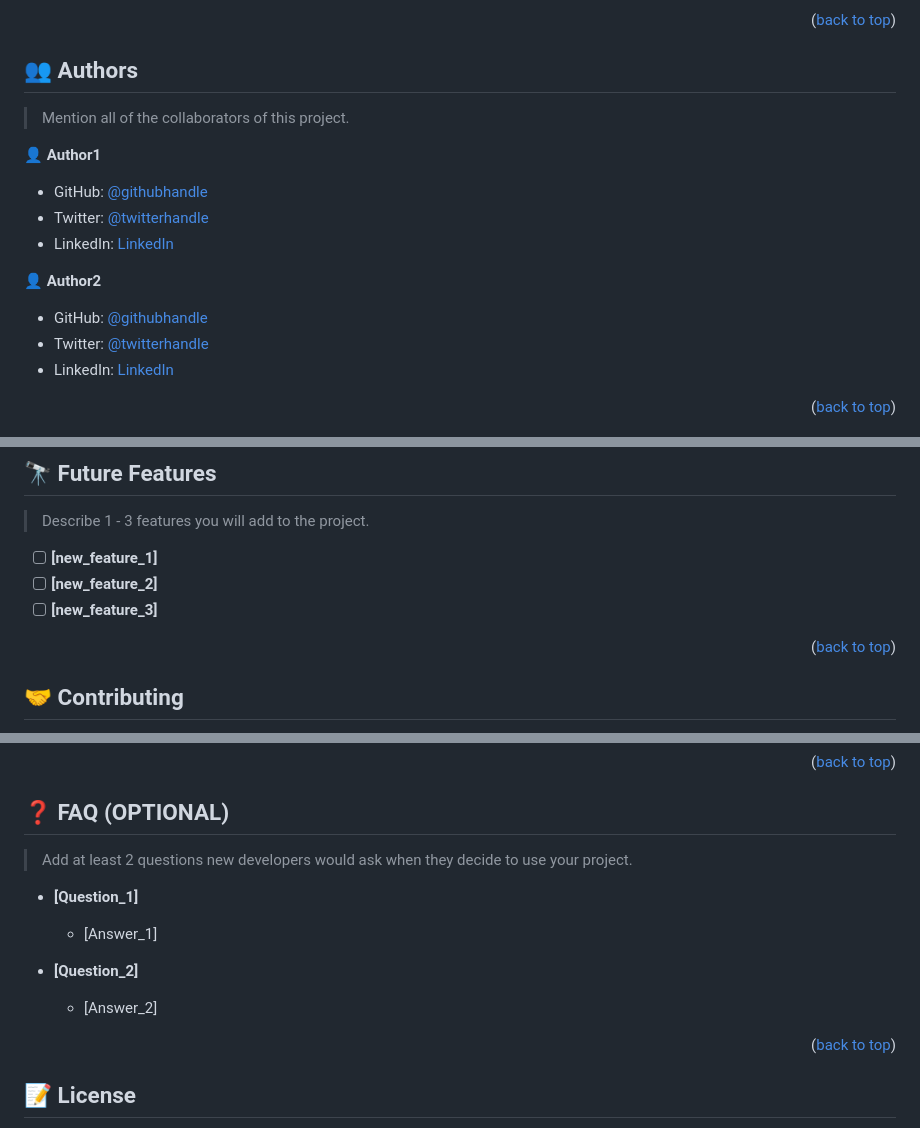
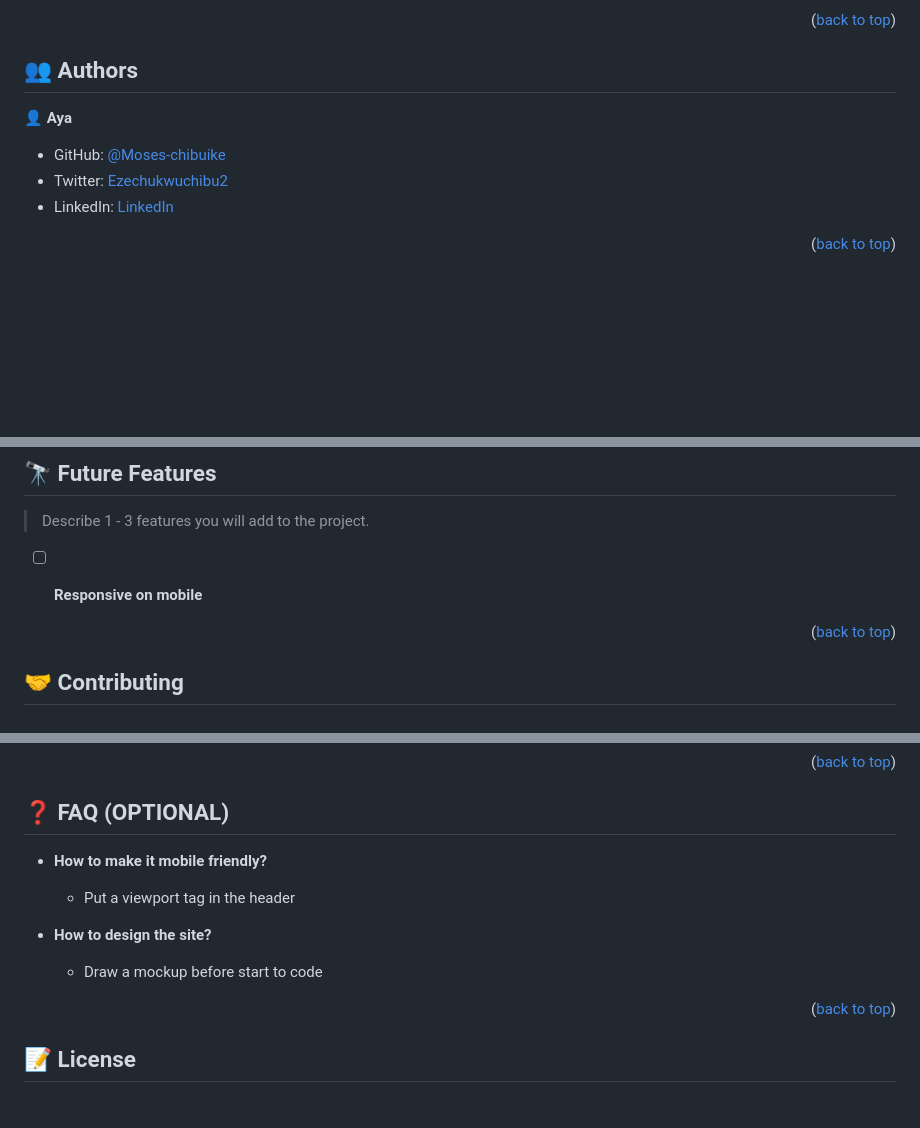
Before and after one commit to david30-maker/Awesome-book-ES6, a Markdown page: README.md, 3 parts joined by grey strips. GitHub-like rendering; blank space fills up the shorter version.

```diff
--- a/README.md
+++ b/README.md
@@ -204,17 +86,11 @@ Example:
 ## 👥 Authors <a name="authors"></a>
 
-> Mention all of the collaborators of this project.
 
-👤 **Author1**
+👤 **Aya**
 
-- GitHub: [@githubhandle](https://github.com/githubhandle)
-- Twitter: [@twitterhandle](https://twitter.com/twitterhandle)
-- LinkedIn: [LinkedIn](https://linkedin.com/in/linkedinhandle)
+- GitHub: [@Moses-chibuike](https://github.com/Moses-chibuike/)
+- Twitter: [Ezechukwuchibu2](https://twitter.com/Ezechukwuchibu2)
+- LinkedIn: [LinkedIn](https://www.linkedin.com/in/ezechukwu-chibuike/)
 
-👤 **Author2**
-
-- GitHub: [@githubhandle](https://github.com/githubhandle)
-- Twitter: [@twitterhandle](https://twitter.com/twitterhandle)
-- LinkedIn: [LinkedIn](https://linkedin.com/in/linkedinhandle)
 
 <p align="right">(<a href="#readme-top">back to top</a>)</p>
@@ -225,8 +99,7 @@ Example:
 
 > Describe 1 - 3 features you will add to the project.
 
-- [ ] **[new_feature_1]**
-- [ ] **[new_feature_2]**
-- [ ] **[new_feature_3]**
+- [ ] **Responsive on mobile**
+
 
 <p align="right">(<a href="#readme-top">back to top</a>)</p>
@@ -266,13 +128,11 @@ I would like to thank...
 ## ❓ FAQ (OPTIONAL) <a name="faq"></a>
 
-> Add at least 2 questions new developers would ask when they decide to use your project.
+- **How to make it mobile friendly?**
 
-- **[Question_1]**
+  - Put a viewport tag in the header
 
-  - [Answer_1]
+- **How to design the site?**
 
-- **[Question_2]**
-
-  - [Answer_2]
+  - Draw a mockup before start to code
 
 <p align="right">(<a href="#readme-top">back to top</a>)</p>
```
Also changed, not shown: other parts of README.md (+15 -150 lines).
